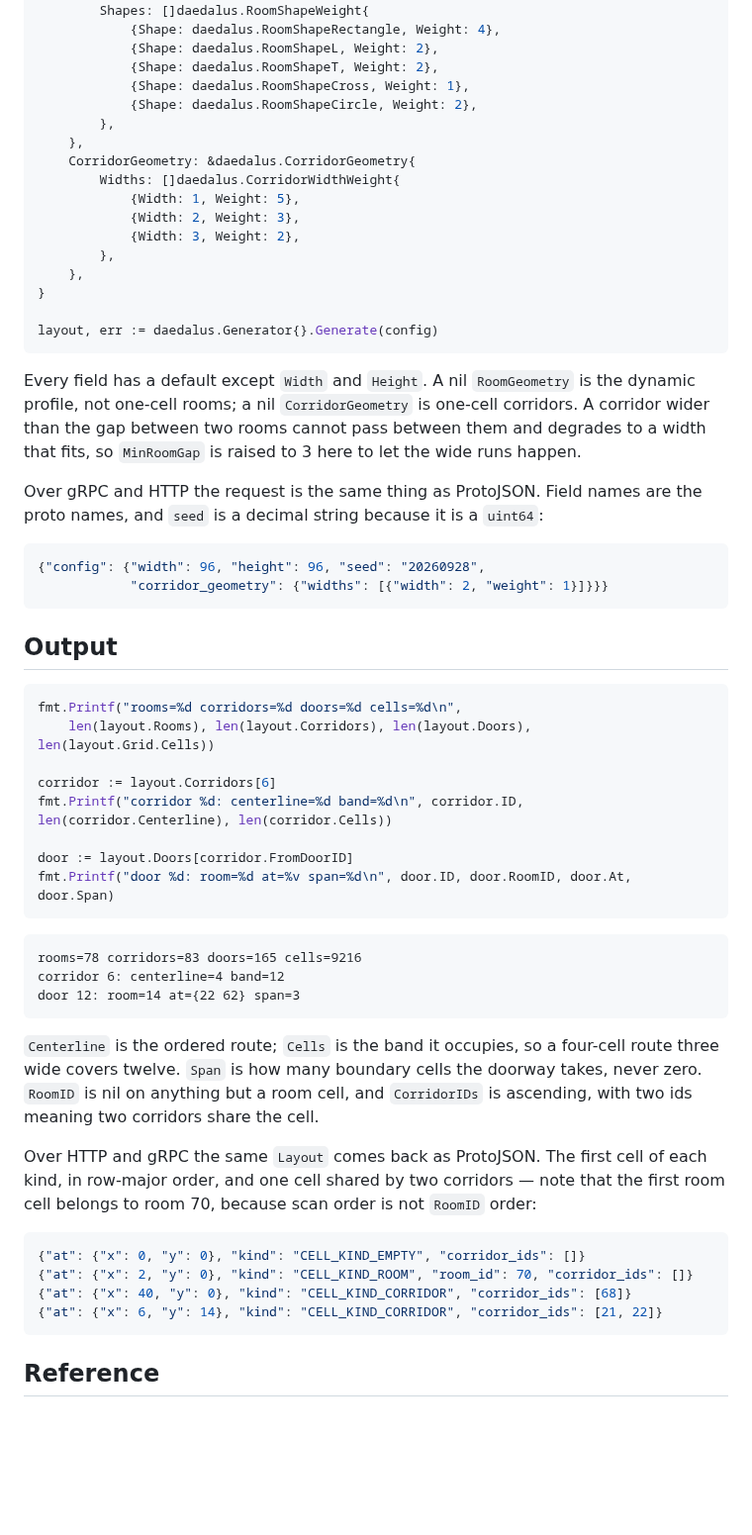
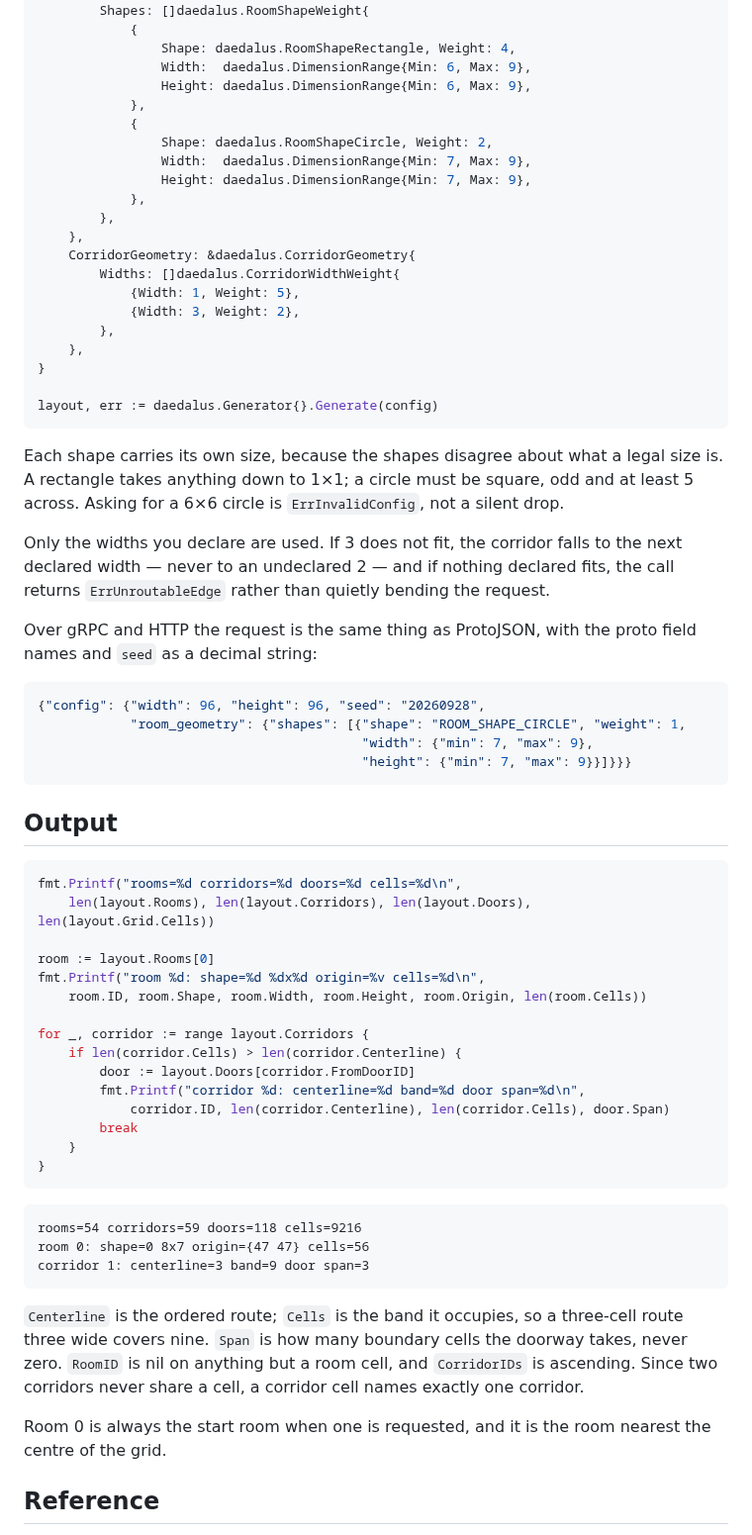
Before and after one commit to Otoru/daedalus, a Markdown page: README.md, the part around one of its changes. Shown at 99% size. GitHub-like rendering; blank space fills up the shorter version.

Commit message:
docs: the example and the front page follow the new contract
Both still sent min_width, which the previous commit made invalid, so the
debug page's Load example button produced a request the server rejected.
The example now carries per-shape ranges, and it was checked by posting the
literal string from app.js to a running server rather than by reading it.

The README picture is regenerated to what was asked for: boxes and circles
only, and corridors of one or three cells with nothing in between. It shows
both new rules at once -- no corridor is two cells wide because two was
never declared, and no two corridors merge.

The circle range is 7 to 9 rather than the 6 that was requested, because
there is no 6x6 circle: the mask requires a square, odd side of at least 5,
since a disc on a square grid needs a centre cell. Seven is the smallest
circle at or above six.

Both Go blocks were pasted together, compiled and run, and they print the
output block exactly: 54 rooms, 59 corridors, 118 doors, and a corridor
whose three-cell route occupies nine cells through a three-cell doorway.

One claim was written and then withdrawn. The draft said CorridorIDs now
always holds exactly one id; every door in the generated layout did hold
one, but the invariant only requires at least one and nothing proves the
stronger statement, so the text was narrowed to what the invariant does
enforce -- no cell belongs to two corridors, therefore a corridor cell
names exactly one.

````diff
--- a/README.md
+++ b/README.md
@@ -36,16 +35,20 @@ config := daedalus.Config{
 		MaxFootprintCells: 81, MinRoomGap: 3,
 		Shapes: []daedalus.RoomShapeWeight{
-			{Shape: daedalus.RoomShapeRectangle, Weight: 4},
-			{Shape: daedalus.RoomShapeL, Weight: 2},
-			{Shape: daedalus.RoomShapeT, Weight: 2},
-			{Shape: daedalus.RoomShapeCross, Weight: 1},
-			{Shape: daedalus.RoomShapeCircle, Weight: 2},
+			{
+				Shape: daedalus.RoomShapeRectangle, Weight: 4,
+				Width:  daedalus.DimensionRange{Min: 6, Max: 9},
+				Height: daedalus.DimensionRange{Min: 6, Max: 9},
+			},
+			{
+				Shape: daedalus.RoomShapeCircle, Weight: 2,
+				Width:  daedalus.DimensionRange{Min: 7, Max: 9},
+				Height: daedalus.DimensionRange{Min: 7, Max: 9},
+			},
 		},
 	},
 	CorridorGeometry: &daedalus.CorridorGeometry{
 		Widths: []daedalus.CorridorWidthWeight{
 			{Width: 1, Weight: 5},
-			{Width: 2, Weight: 3},
 			{Width: 3, Weight: 2},
 		},
 	},
@@ -54,13 +57,17 @@ config := daedalus.Config{
 layout, err := daedalus.Generator{}.Generate(config)
 ```
 
-Every field has a default except `Width` and `Height`. A nil `RoomGeometry` is the dynamic profile, not one-cell rooms; a nil `CorridorGeometry` is one-cell corridors. A corridor wider than the gap between two rooms cannot pass between them and degrades to a width that fits, so `MinRoomGap` is raised to 3 here to let the wide runs happen.
+Each shape carries its own size, because the shapes disagree about what a legal size is. A rectangle takes anything down to 1×1; a circle must be square, odd and at least 5 across. Asking for a 6×6 circle is `ErrInvalidConfig`, not a silent drop.
 
-Over gRPC and HTTP the request is the same thing as ProtoJSON. Field names are the proto names, and `seed` is a decimal string because it is a `uint64`:
+Only the widths you declare are used. If 3 does not fit, the corridor falls to the next declared width — never to an undeclared 2 — and if nothing declared fits, the call returns `ErrUnroutableEdge` rather than quietly bending the request.
+
+Over gRPC and HTTP the request is the same thing as ProtoJSON, with the proto field names and `seed` as a decimal string:
 
 ```json
 {"config": {"width": 96, "height": 96, "seed": "20260928",
-            "corridor_geometry": {"widths": [{"width": 2, "weight": 1}]}}}
+            "room_geometry": {"shapes": [{"shape": "ROOM_SHAPE_CIRCLE", "weight": 1,
+                                          "width": {"min": 7, "max": 9},
+                                          "height": {"min": 7, "max": 9}}]}}}
 ```
 
 ## Output
@@ -69,29 +76,29 @@ Over gRPC and HTTP the request is the same thing as ProtoJSON. Field names are t
 fmt.Printf("rooms=%d corridors=%d doors=%d cells=%d\n",
 	len(layout.Rooms), len(layout.Corridors), len(layout.Doors), len(layout.Grid.Cells))
 
-corridor := layout.Corridors[6]
-fmt.Printf("corridor %d: centerline=%d band=%d\n", corridor.ID, len(corridor.Centerline), len(corridor.Cells))
+room := layout.Rooms[0]
+fmt.Printf("room %d: shape=%d %dx%d origin=%v cells=%d\n",
+	room.ID, room.Shape, room.Width, room.Height, room.Origin, len(room.Cells))
 
-door := layout.Doors[corridor.FromDoorID]
-fmt.Printf("door %d: room=%d at=%v span=%d\n", door.ID, door.RoomID, door.At, door.Span)
+for _, corridor := range layout.Corridors {
+	if len(corridor.Cells) > len(corridor.Centerline) {
+		door := layout.Doors[corridor.FromDoorID]
+		fmt.Printf("corridor %d: centerline=%d band=%d door span=%d\n",
+			corridor.ID, len(corridor.Centerline), len(corridor.Cells), door.Span)
+		break
+	}
+}
 ```
 
 ```
-rooms=78 corridors=83 doors=165 cells=9216
-corridor 6: centerline=4 band=12
-door 12: room=14 at={22 62} span=3
+rooms=54 corridors=59 doors=118 cells=9216
+room 0: shape=0 8x7 origin={47 47} cells=56
+corridor 1: centerline=3 band=9 door span=3
 ```
 
-`Centerline` is the ordered route; `Cells` is the band it occupies, so a four-cell route three wide covers twelve. `Span` is how many boundary cells the doorway takes, never zero. `RoomID` is nil on anything but a room cell, and `CorridorIDs` is ascending, with two ids meaning two corridors share the cell.
+`Centerline` is the ordered route; `Cells` is the band it occupies, so a three-cell route three wide covers nine. `Span` is how many boundary cells the doorway takes, never zero. `RoomID` is nil on anything but a room cell, and `CorridorIDs` is ascending. Since two corridors never share a cell, a corridor cell names exactly one corridor.
 
-Over HTTP and gRPC the same `Layout` comes back as ProtoJSON. The first cell of each kind, in row-major order, and one cell shared by two corridors — note that the first room cell belongs to room 70, because scan order is not `RoomID` order:
-
-```json
-{"at": {"x": 0, "y": 0}, "kind": "CELL_KIND_EMPTY", "corridor_ids": []}
-{"at": {"x": 2, "y": 0}, "kind": "CELL_KIND_ROOM", "room_id": 70, "corridor_ids": []}
-{"at": {"x": 40, "y": 0}, "kind": "CELL_KIND_CORRIDOR", "corridor_ids": [68]}
-{"at": {"x": 6, "y": 14}, "kind": "CELL_KIND_CORRIDOR", "corridor_ids": [21, 22]}
-```
+Room 0 is always the start room when one is requested, and it is the room nearest the centre of the grid.
 
 ## Reference
 
````
Also changed, not shown: other parts of README.md (+4 -5 lines), .github/assets/map.png, 1 other file.
